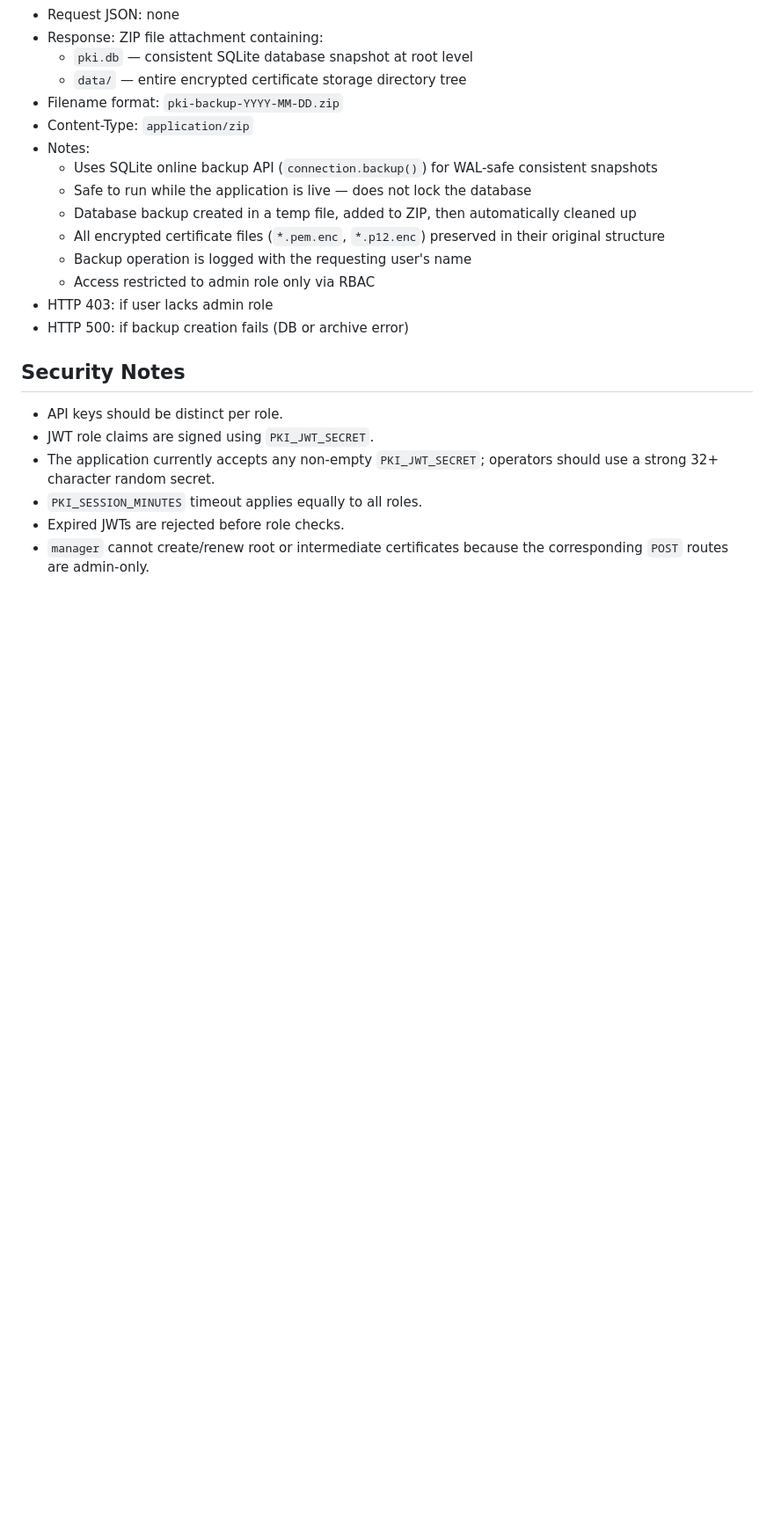
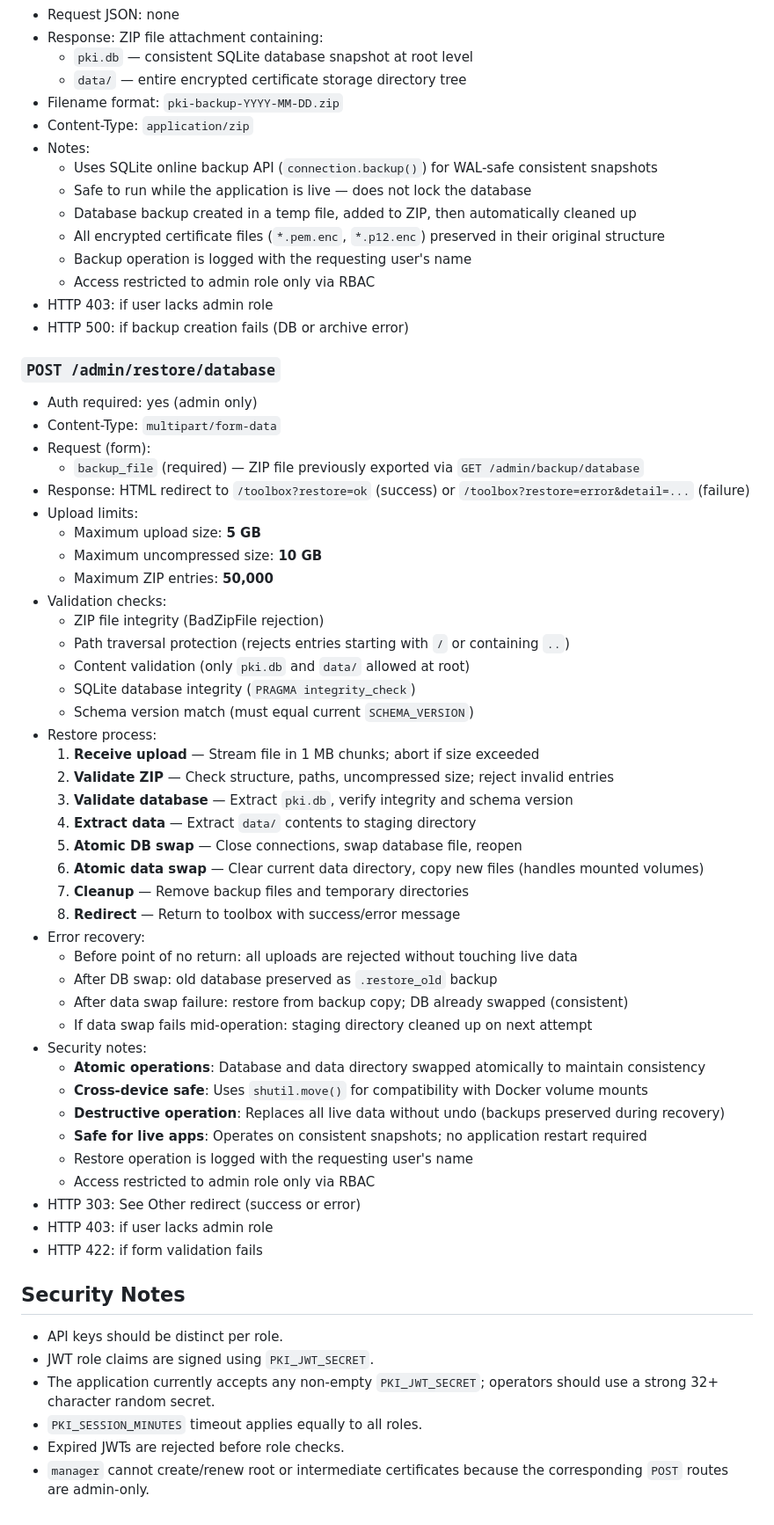
Before and after one commit to entr0-pi/pki-certificates, a Markdown page: docs/ROUTES.md, the part around one of its changes. Shown at 88% size. Drawn GitHub-style; blank space fills up the shorter version.

```diff
--- a/docs/ROUTES.md
+++ b/docs/ROUTES.md
@@ -488,6 +489,47 @@ Legend: `✓` allowed, `-` denied, `public` no auth required.
 - HTTP 403: if user lacks admin role
 - HTTP 500: if backup creation fails (DB or archive error)
 
+### `POST /admin/restore/database`
+- Auth required: yes (admin only)
+- Content-Type: `multipart/form-data`
+- Request (form):
+  - `backup_file` (required) — ZIP file previously exported via `GET /admin/backup/database`
+- Response: HTML redirect to `/toolbox?restore=ok` (success) or `/toolbox?restore=error&detail=...` (failure)
+- Upload limits:
+  - Maximum upload size: **5 GB**
+  - Maximum uncompressed size: **10 GB**
+  - Maximum ZIP entries: **50,000**
+- Validation checks:
+  - ZIP file integrity (BadZipFile rejection)
+  - Path traversal protection (rejects entries starting with `/` or containing `..`)
+  - Content validation (only `pki.db` and `data/` allowed at root)
+  - SQLite database integrity (`PRAGMA integrity_check`)
+  - Schema version match (must equal current `SCHEMA_VERSION`)
+- Restore process:
+  1. **Receive upload** — Stream file in 1 MB chunks; abort if size exceeded
+  2. **Validate ZIP** — Check structure, paths, uncompressed size; reject invalid entries
+  3. **Validate database** — Extract `pki.db`, verify integrity and schema version
+  4. **Extract data** — Extract `data/` contents to staging directory
+  5. **Atomic DB swap** — Close connections, swap database file, reopen
+  6. **Atomic data swap** — Clear current data directory, copy new files (handles mounted volumes)
+  7. **Cleanup** — Remove backup files and temporary directories
+  8. **Redirect** — Return to toolbox with success/error message
+- Error recovery:
+  - Before point of no return: all uploads are rejected without touching live data
+  - After DB swap: old database preserved as `.restore_old` backup
+  - After data swap failure: restore from backup copy; DB already swapped (consistent)
+  - If data swap fails mid-operation: staging directory cleaned up on next attempt
+- Security notes:
+  - **Atomic operations**: Database and data directory swapped atomically to maintain consistency
+  - **Cross-device safe**: Uses `shutil.move()` for compatibility with Docker volume mounts
+  - **Destructive operation**: Replaces all live data without undo (backups preserved during recovery)
+  - **Safe for live apps**: Operates on consistent snapshots; no application restart required
+  - Restore operation is logged with the requesting user's name
+  - Access restricted to admin role only via RBAC
+- HTTP 303: See Other redirect (success or error)
+- HTTP 403: if user lacks admin role
+- HTTP 422: if form validation fails
+
 ## Security Notes
 
 - API keys should be distinct per role.
```
Also changed, not shown: other parts of docs/ROUTES.md (+1 -0 lines), README.md (+3 -2 lines), docs/SECURITY.md (+17 -0 lines).
